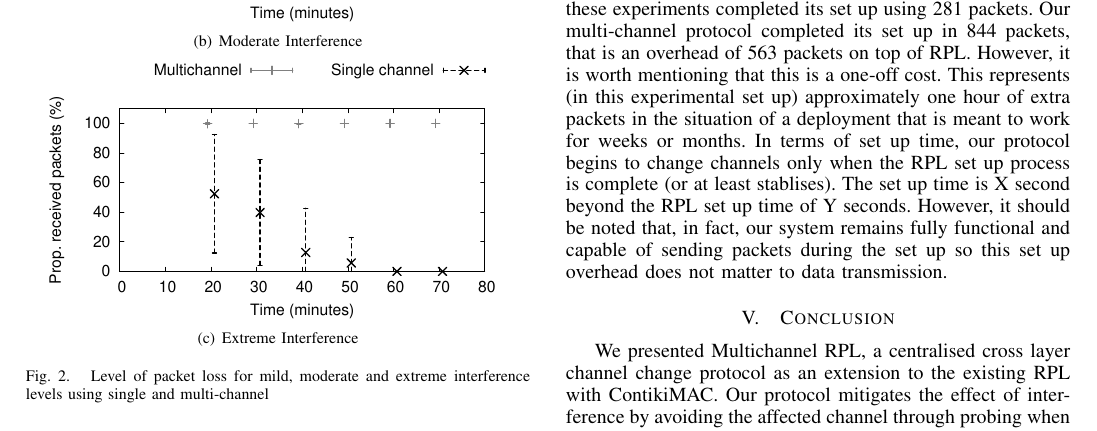
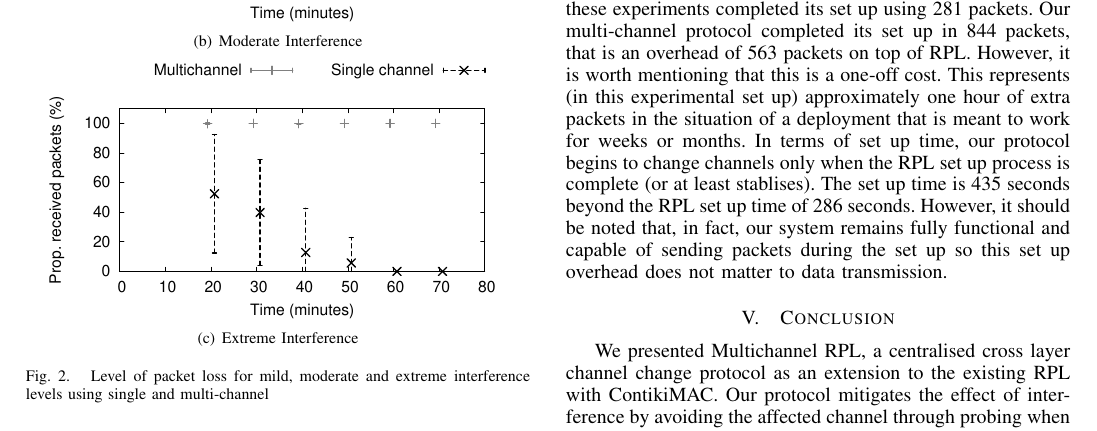
Before and after one commit to Noradila/multichannel-RPL, a LaTeX paper (senseapp_2015/senseapp_2015.tex, which reads senseapp_2015/Evaluation.tex): part of page 5 of 6, cut so that both start at the same text. Compiled offline with pdfLaTeX.

Commit message:
added value in Evaluation

```diff
--- a/senseapp_2015/Evaluation.tex
+++ b/senseapp_2015/Evaluation.tex
@@ -54,6 +54,6 @@ in all cases.
 %//mention that our protocol can transmit during the set up phase. so rpl set up forms the network then our protocol improves the network at a small cost in terms of messages and while leaving the network functional.
 
 Obviously the system of changing channels and probing to see if a channel is free of interference introduces a certain amount of overhead into
-the protocol.  This takes the form of (a) extra messages passed and (b) extra time taken to set up.  Default RPL on ContikiMAC for the topology considered in these experiments completed its set up using 281 packets.  Our multi-channel protocol completed its set up in 844 packets, that is an overhead of 563 packets on top of RPL. However, it is worth mentioning that this is a one-off cost.  This represents (in this experimental set up) approximately one hour of extra packets in the situation of a deployment that is meant to work for weeks or months.  In terms of set up time, our protocol begins to change channels only when the RPL set up process is complete (or at least stablises).  The set up time is X second beyond the
-RPL set up time of Y seconds.  However, it should be noted that, in fact, our system remains fully functional and capable of sending packets during
+the protocol.  This takes the form of (a) extra messages passed and (b) extra time taken to set up.  Default RPL on ContikiMAC for the topology considered in these experiments completed its set up using 281 packets.  Our multi-channel protocol completed its set up in 844 packets, that is an overhead of 563 packets on top of RPL. However, it is worth mentioning that this is a one-off cost.  This represents (in this experimental set up) approximately one hour of extra packets in the situation of a deployment that is meant to work for weeks or months.  In terms of set up time, our protocol begins to change channels only when the RPL set up process is complete (or at least stablises).  The set up time is 435 seconds beyond the
+RPL set up time of 286 seconds.  However, it should be noted that, in fact, our system remains fully functional and capable of sending packets during
 the set up so this set up overhead does not matter to data transmission.
```
Also changed, not shown: senseapp_2015/senseapp_2015.pdf, 2 other files.
